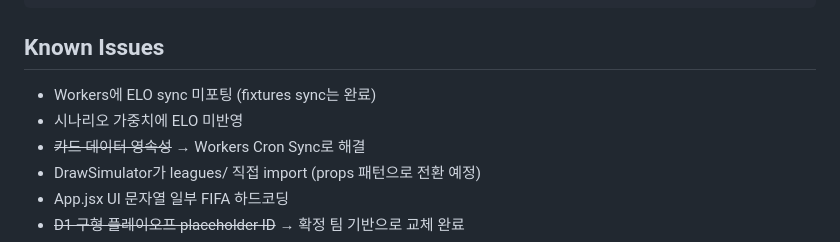
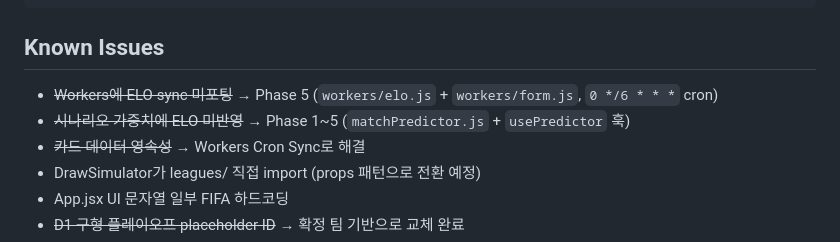
Before and after one commit to JrJuni/groupstages, a Markdown page: claude.md, the part around the change. GitHub-like rendering.

Commit message:
docs: CLAUDE.md Known Issues 정리 — Phase 5 해결 항목 strikethrough
이전 커밋(441824d)에서 Windows 케이스 감도로 누락됨.

Co-Authored-By: Claude Opus 4.6 (1M context) <noreply@anthropic.com>

````diff
--- a/claude.md
+++ b/claude.md
@@ -42,8 +42,8 @@ npx wrangler secret put SYNC_SECRET        # 수동 sync 인증용
 ```
 
 ## Known Issues
-- Workers에 ELO sync 미포팅 (fixtures sync는 완료)
-- 시나리오 가중치에 ELO 미반영
+- ~~Workers에 ELO sync 미포팅~~ → Phase 5 (`workers/elo.js` + `workers/form.js`, `0 */6 * * *` cron)
+- ~~시나리오 가중치에 ELO 미반영~~ → Phase 1~5 (`matchPredictor.js` + `usePredictor` 훅)
 - ~~카드 데이터 영속성~~ → Workers Cron Sync로 해결
 - DrawSimulator가 leagues/ 직접 import (props 패턴으로 전환 예정)
 - App.jsx UI 문자열 일부 FIFA 하드코딩
````
